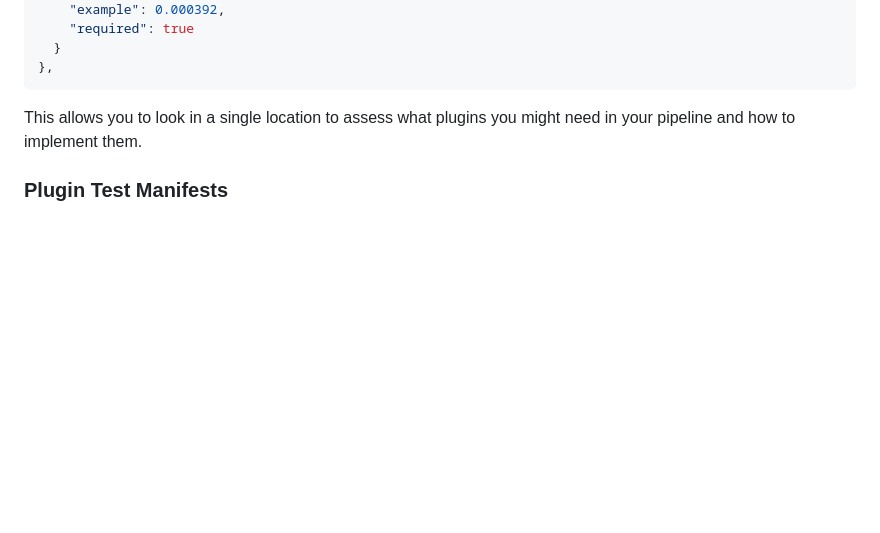
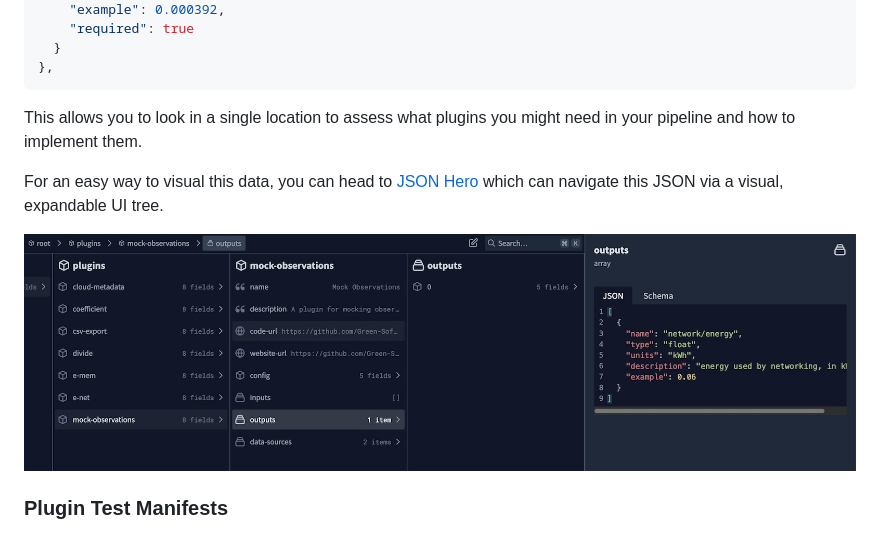
Before and after one commit to heaversm/carbonhack-if, a Markdown page: README.md, the part around the change. Drawn GitHub-style; pictures changed too: wiki/if-plugins.jpg (added); blank space fills up the shorter version.

Commit message:
add json hero viewer link to readme

```diff
--- a/README.md
+++ b/README.md
@@ -72,6 +72,10 @@ In the root of this repo is a `plugins.json` file, which lists each Impact Frame
 
 This allows you to look in a single location to assess what plugins you might need in your pipeline and how to implement them.
 
+For an easy way to visual this data, you can head to [JSON Hero](https://jsonhero.io/j/MdGJbNg7RGLR) which can navigate this JSON via a visual, expandable UI tree.
+
+[![Plugin JSON navigator](wiki/if-plugins.jpg)](https://jsonhero.io/j/MdGJbNg7RGLR)
+
 ### Plugin Test Manifests
 
 Within the `manifest-input/tests` and `manifest-output/tests` folders are yaml files for each of the official IF plugins, which show a minimal implementation of that plugin if it were used in isolation, along with the output it would produce. They can be run the same way the sample website measurement manifest is run, for example:
```
